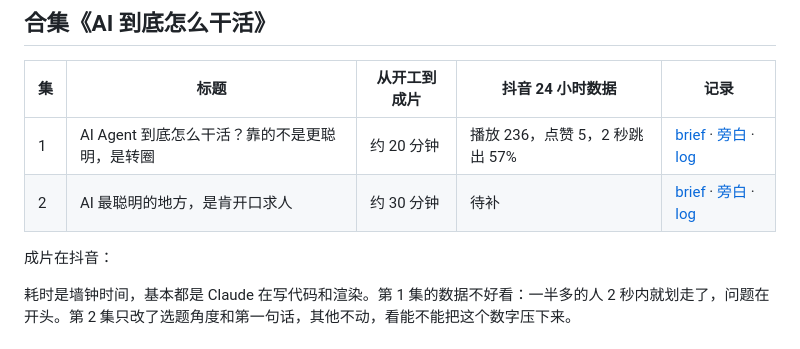
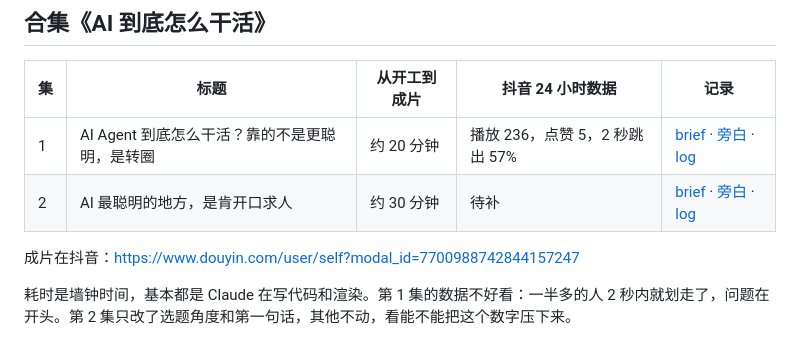
Before and after one commit to hcunravel/second-process-video, a Markdown page: README.md, the part around the change. Rendered like a GitHub page.

Commit message:
Fix Douyin link and improve README content
Updated Douyin link and modified content for clarity.

```diff
--- a/README.md
+++ b/README.md
@@ -11,7 +11,7 @@
 | 1 | AI Agent 到底怎么干活？靠的不是更聪明，是转圈 | 约 20 分钟 | 播放 236，点赞 5，2 秒跳出 57% | [brief](briefs/agent-loop/brief.md) · [旁白](briefs/agent-loop/narration.md) · [log](briefs/agent-loop/log.md) |
 | 2 | AI 最聪明的地方，是肯开口求人 | 约 30 分钟 | 待补 | [brief](briefs/agent-tools/brief.md) · [旁白](briefs/agent-tools/narration.md) · [log](briefs/agent-tools/log.md) |
 
-成片在抖音：<!-- TODO: 抖音主页或合集链接 -->
+成片在抖音：https://www.douyin.com/user/self?modal_id=7700988742844157247
 
 耗时是墙钟时间，基本都是 Claude 在写代码和渲染。第 1 集的数据不好看：一半多的人 2 秒内就划走了，问题在开头。第 2 集只改了选题角度和第一句话，其他不动，看能不能把这个数字压下来。
 
```
